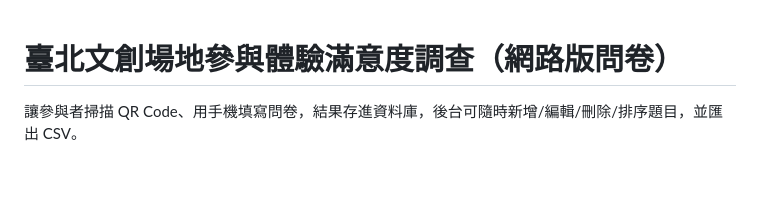
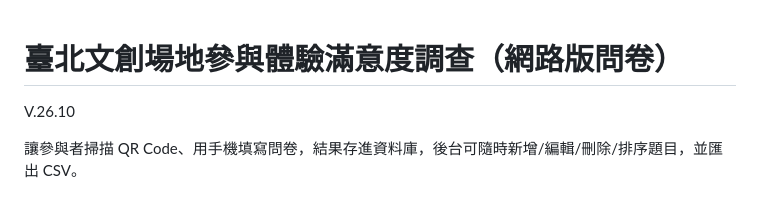
Before and after one commit to TaipeiNewHorizon-tw/tnh-survey, a Markdown page: README.md, the part around the change. GitHub-like rendering; blank space fills up the shorter version.

```diff
--- a/README.md
+++ b/README.md
@@ -1,4 +1,5 @@
 # 臺北文創場地參與體驗滿意度調查（網路版問卷）
+V.26.10
 
 讓參與者掃描 QR Code、用手機填寫問卷，結果存進資料庫，後台可隨時新增/編輯/刪除/排序題目，並匯出 CSV。
 
```
